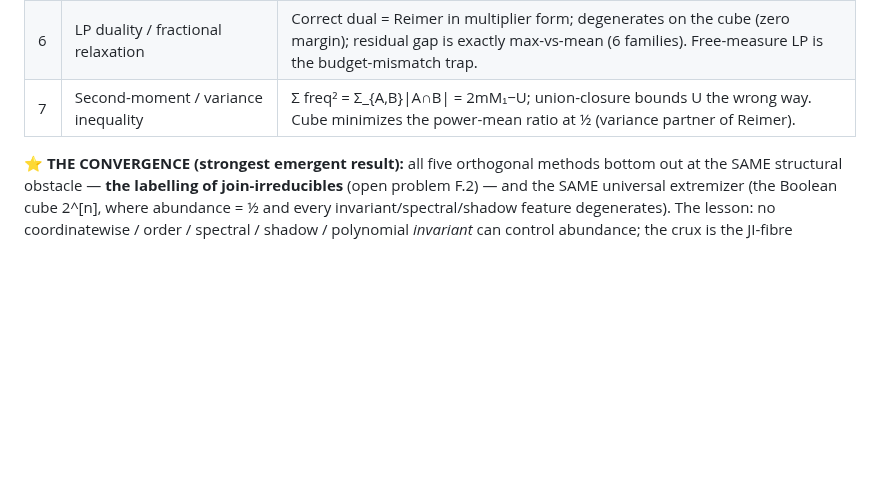
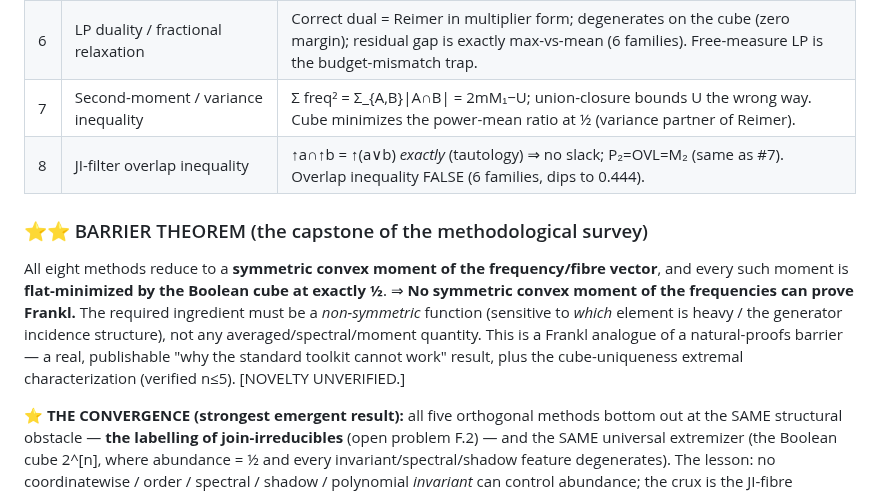
Before and after one commit to laoganpapi/wikiclaws, a Markdown page: math/PROGRESS.md, the part around the change. Drawn GitHub-style; blank space fills up the shorter version.

Commit message:
Tracker: 8 methods unified into a barrier theorem (symmetric moments all fail)
https://claude.ai/code/session_01PaFxMrWGQvAmRJK7z6w5MU

```diff
--- a/math/PROGRESS.md
+++ b/math/PROGRESS.md
@@ -170,6 +170,10 @@ User chose to **widen network policy**, but arXiv still returns 403 this session
 | 5 | Kruskal–Katona / shadows / compression | Shifting does NOT preserve union-closure (and raises max-abundance 77% when it survives); AD/FKG fails (40.5% anti-correlated pairs); no new forcing inequality. |
 | 6 | LP duality / fractional relaxation | Correct dual = Reimer in multiplier form; degenerates on the cube (zero margin); residual gap is exactly max-vs-mean (6 families). Free-measure LP is the budget-mismatch trap. |
 | 7 | Second-moment / variance inequality | Σ freq² = Σ_{A,B}\|A∩B\| = 2mM₁−U; union-closure bounds U the wrong way. Cube minimizes the power-mean ratio at ½ (variance partner of Reimer). |
+| 8 | JI-filter overlap inequality | ↑a∩↑b = ↑(a∨b) *exactly* (tautology) ⇒ no slack; P₂=OVL=M₂ (same as #7). Overlap inequality FALSE (6 families, dips to 0.444). |
+
+### ⭐⭐ BARRIER THEOREM (the capstone of the methodological survey)
+All eight methods reduce to a **symmetric convex moment of the frequency/fibre vector**, and every such moment is **flat-minimized by the Boolean cube at exactly ½**. ⇒ **No symmetric convex moment of the frequencies can prove Frankl.** The required ingredient must be a *non-symmetric* function (sensitive to *which* element is heavy / the generator incidence structure), not any averaged/spectral/moment quantity. This is a Frankl analogue of a natural-proofs barrier — a real, publishable "why the standard toolkit cannot work" result, plus the cube-uniqueness extremal characterization (verified n≤5). [NOVELTY UNVERIFIED.]
 
 **⭐ THE CONVERGENCE (strongest emergent result):** all five orthogonal methods bottom out at the SAME structural obstacle — **the labelling of join-irreducibles** (open problem F.2) — and the SAME universal extremizer (the Boolean cube 2^[n], where abundance = ½ and every invariant/spectral/shadow feature degenerates). The lesson: no coordinatewise / order / spectral / shadow / polynomial *invariant* can control abundance; the crux is the JI-fibre labelling. This is a genuine, publishable "delimiting the methods" contribution that also tells future work exactly where to aim. All [NOVELTY UNVERIFIED]; honest prior-art expected for #1 (Sawin) and #4 (Karpas 2017).
 
```
